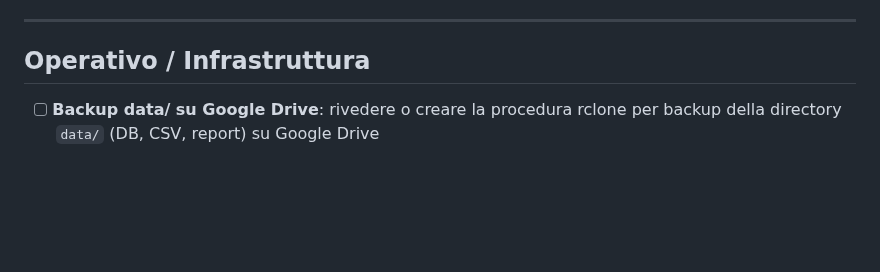
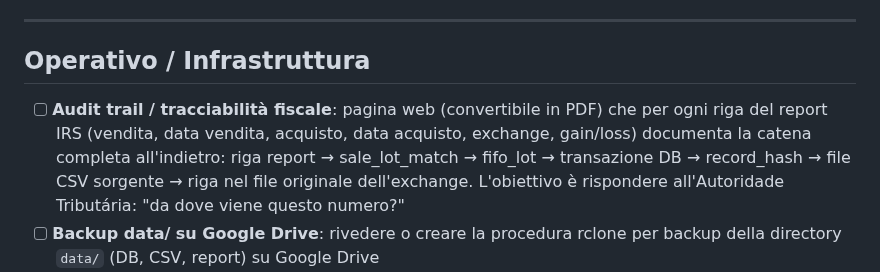
Before and after one commit to gabridome/crypto-fifo-tracker, a Markdown page: doc/TODO.md, the part around the change. GitHub-like rendering; blank space fills up the shorter version.

Commit message:
TODO: add audit trail / fiscal traceability requirement
Web page (PDF-exportable) documenting the full backward chain for each
IRS report line: report → sale_lot_match → fifo_lot → transaction →
record_hash → source CSV → original exchange row.

Co-Authored-By: Claude Opus 4.6 (1M context) <noreply@anthropic.com>

```diff
--- a/doc/TODO.md
+++ b/doc/TODO.md
@@ -55,6 +55,7 @@
 
 ## Operativo / Infrastruttura
 
+- [ ] **Audit trail / tracciabilità fiscale**: pagina web (convertibile in PDF) che per ogni riga del report IRS (vendita, data vendita, acquisto, data acquisto, exchange, gain/loss) documenta la catena completa all'indietro: riga report → sale_lot_match → fifo_lot → transazione DB → record_hash → file CSV sorgente → riga nel file originale dell'exchange. L'obiettivo è rispondere all'Autoridade Tributária: "da dove viene questo numero?"
 - [ ] **Backup data/ su Google Drive**: rivedere o creare la procedura rclone per backup della directory `data/` (DB, CSV, report) su Google Drive
 - [ ] **Manuale importatori**: scrivere documentazione per ogni importatore con analisi dei campi del file sorgente e mapping verso il DB
 - [ ] **Semplificazione web UI**: rivedere le pagine web per semplificare il flow operativo (sessione dedicata)
```
